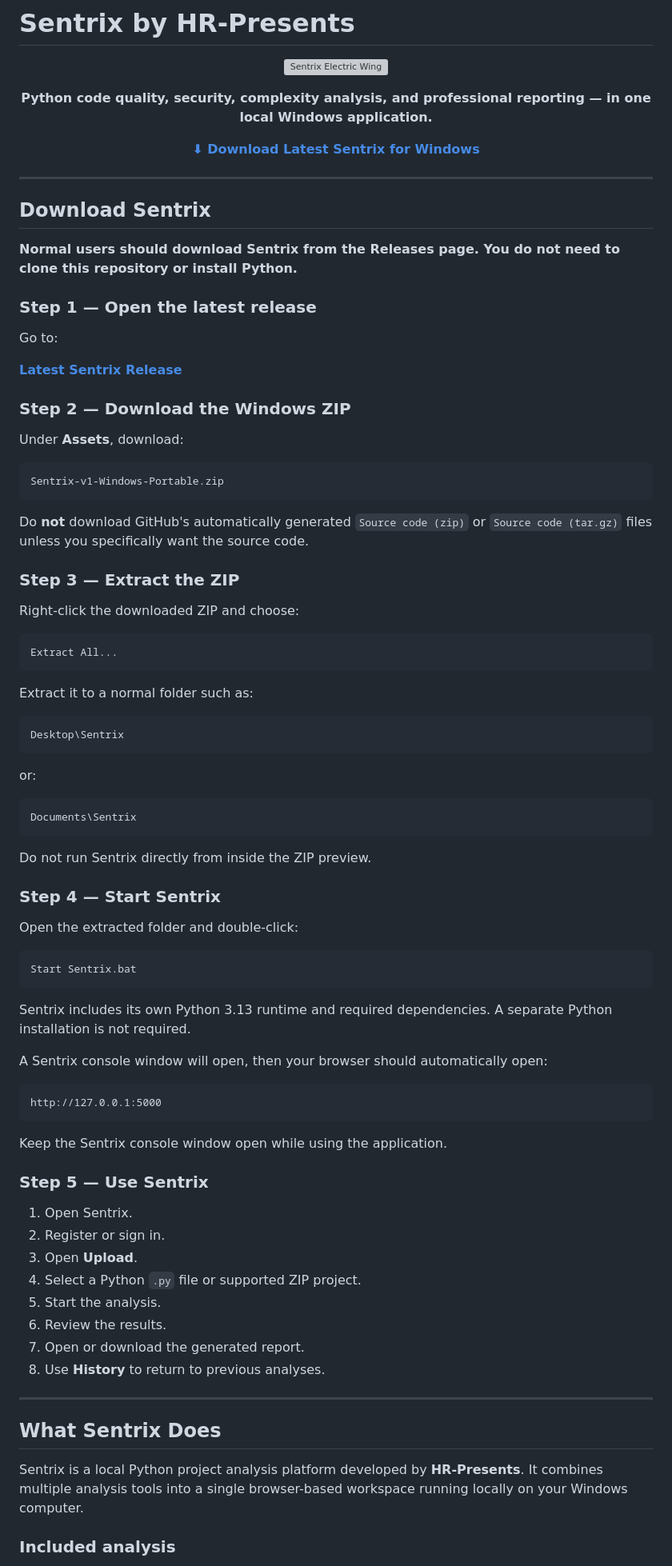
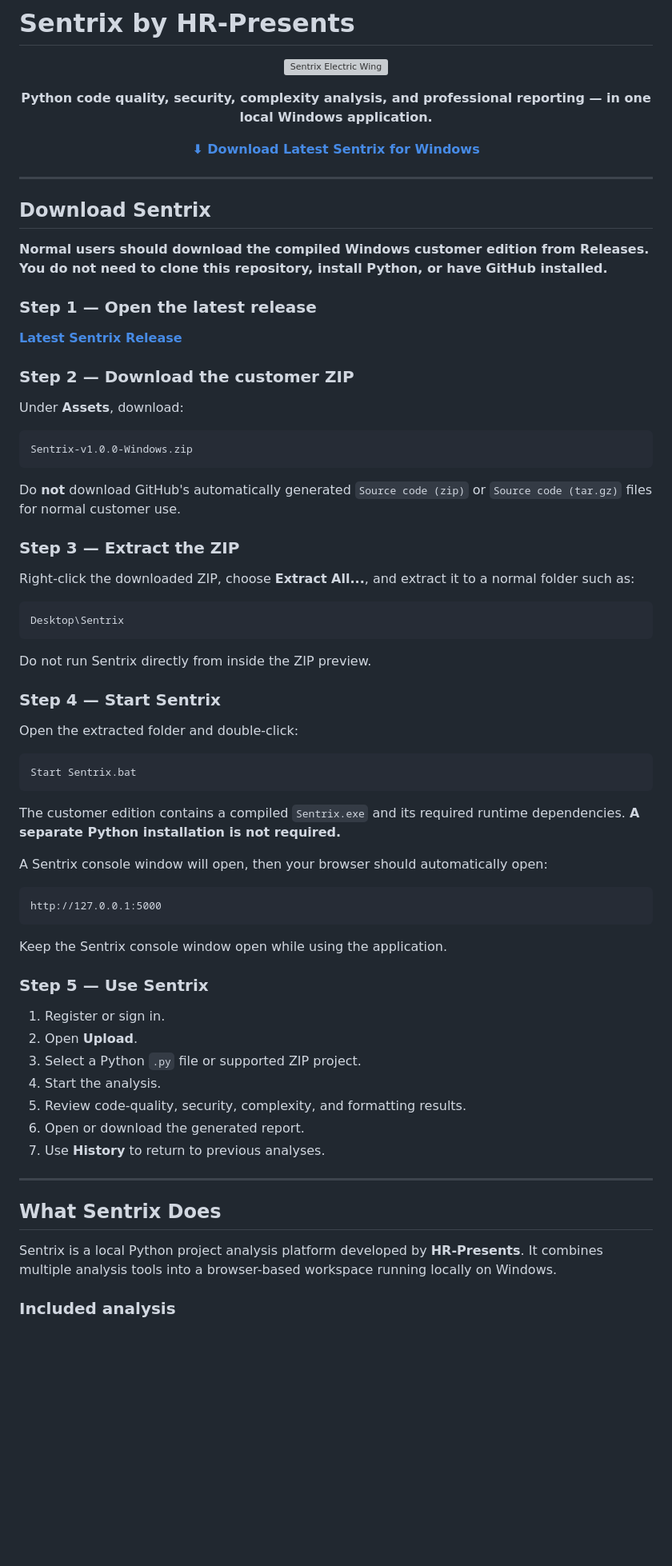
Before and after one commit to HaziqBinAfzal/HR-Presents-Sentrix, a Markdown page: README.md, the part around one of its changes. Shown at 80% size. GitHub-like rendering; blank space fills up the shorter version; grey boxes are pictures that could not be loaded.

Commit message:
docs: update README for compiled Windows customer release

````diff
--- a/README.md
+++ b/README.md
@@ -16,42 +16,28 @@
 
 ## Download Sentrix
 
-**Normal users should download Sentrix from the Releases page. You do not need to clone this repository or install Python.**
+**Normal users should download the compiled Windows customer edition from Releases. You do not need to clone this repository, install Python, or have GitHub installed.**
 
 ### Step 1 — Open the latest release
 
-Go to:
+**[Latest Sentrix Release](https://github.com/HR-Presents/HR-Presents-Sentrix/releases/latest)**
 
-**[Latest Sentrix Release](https://github.com/HaziqBinAfzal/HR-Presents-Sentrix/releases/latest)**
-
-### Step 2 — Download the Windows ZIP
+### Step 2 — Download the customer ZIP
 
 Under **Assets**, download:
 
 ```text
-Sentrix-v1-Windows-Portable.zip
+Sentrix-v1.0.0-Windows.zip
 ```
 
-Do **not** download GitHub's automatically generated `Source code (zip)` or `Source code (tar.gz)` files unless you specifically want the source code.
+Do **not** download GitHub's automatically generated `Source code (zip)` or `Source code (tar.gz)` files for normal customer use.
 
 ### Step 3 — Extract the ZIP
 
-Right-click the downloaded ZIP and choose:
-
-```text
-Extract All...
-```
-
-Extract it to a normal folder such as:
+Right-click the downloaded ZIP, choose **Extract All...**, and extract it to a normal folder such as:
 
 ```text
 Desktop\Sentrix
-```
-
-or:
-
-```text
-Documents\Sentrix
 ```
 
 Do not run Sentrix directly from inside the ZIP preview.
@@ -64,7 +50,7 @@ Open the extracted folder and double-click:
 Start Sentrix.bat
 ```
 
-Sentrix includes its own Python 3.13 runtime and required dependencies. A separate Python installation is not required.
+The customer edition contains a compiled `Sentrix.exe` and its required runtime dependencies. **A separate Python installation is not required.**
 
 A Sentrix console window will open, then your browser should automatically open:
 
@@ -76,20 +62,19 @@ Keep the Sentrix console window open while using the application.
 
 ### Step 5 — Use Sentrix
 
-1. Open Sentrix.
-2. Register or sign in.
-3. Open **Upload**.
-4. Select a Python `.py` file or supported ZIP project.
-5. Start the analysis.
-6. Review the results.
-7. Open or download the generated report.
-8. Use **History** to return to previous analyses.
+1. Register or sign in.
+2. Open **Upload**.
+3. Select a Python `.py` file or supported ZIP project.
+4. Start the analysis.
+5. Review code-quality, security, complexity, and formatting results.
+6. Open or download the generated report.
+7. Use **History** to return to previous analyses.
 
 ---
 
 ## What Sentrix Does
 
-Sentrix is a local Python project analysis platform developed by **HR-Presents**. It combines multiple analysis tools into a single browser-based workspace running locally on your Windows computer.
+Sentrix is a local Python project analysis platform developed by **HR-Presents**. It combines multiple analysis tools into a browser-based workspace running locally on Windows.
 
 ### Included analysis
 
````
Also changed, not shown: other parts of README.md (+58 -57 lines).
